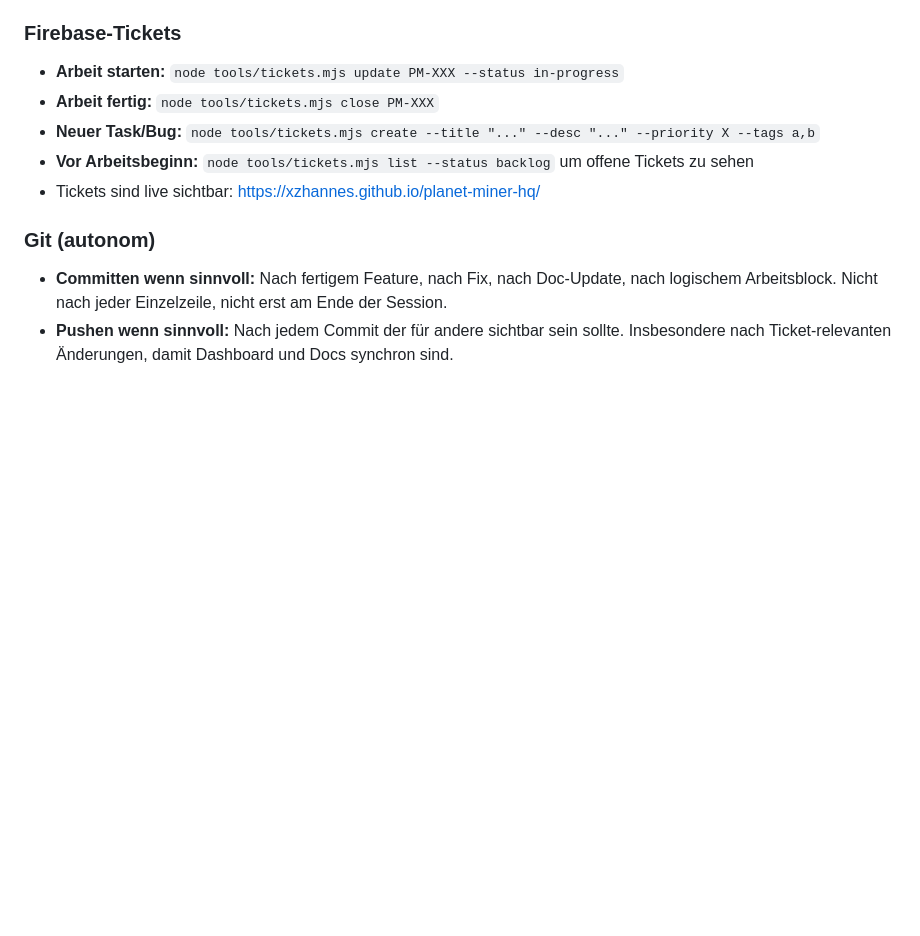
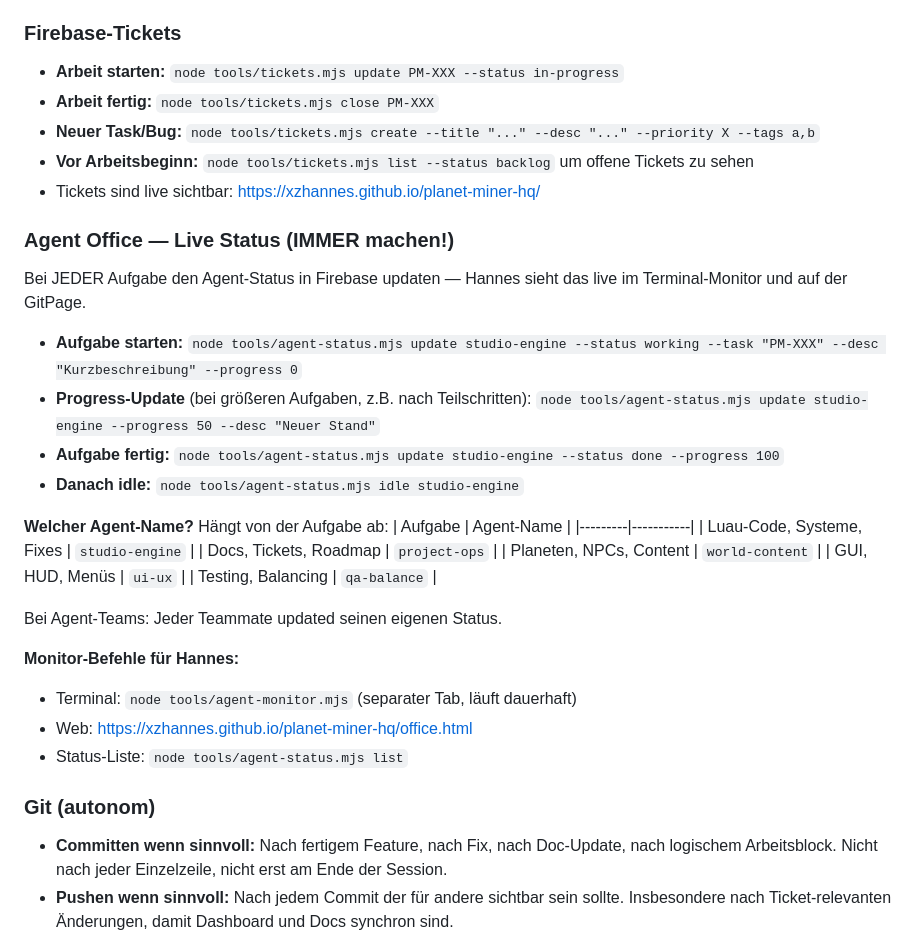
Before and after one commit to xzHannes/planet-miner-hq, a Markdown page: CLAUDE.md, the part around the change. Rendered like a GitHub page; blank space fills up the shorter version.

Commit message:
docs: add agent-status workflow to CLAUDE.md
Agent Office live status updates are now part of the automatic
workflow — status/progress reported to Firebase on every task,
visible in terminal monitor and GitPage office.

Co-Authored-By: Claude Opus 4.6 (1M context) <noreply@anthropic.com>

```diff
--- a/CLAUDE.md
+++ b/CLAUDE.md
@@ -70,6 +70,34 @@ Diese Regeln gelten IMMER, ohne dass Hannes dich daran erinnern muss:
 - **Neuer Task/Bug:** `node tools/tickets.mjs create --title "..." --desc "..." --priority X --tags a,b`
 - **Vor Arbeitsbeginn:** `node tools/tickets.mjs list --status backlog` um offene Tickets zu sehen
 - Tickets sind live sichtbar: https://xzhannes.github.io/planet-miner-hq/
+
+### Agent Office — Live Status (IMMER machen!)
+Bei JEDER Aufgabe den Agent-Status in Firebase updaten — Hannes sieht das live im Terminal-Monitor und auf der GitPage.
+
+- **Aufgabe starten:**
+  `node tools/agent-status.mjs update studio-engine --status working --task "PM-XXX" --desc "Kurzbeschreibung" --progress 0`
+- **Progress-Update** (bei größeren Aufgaben, z.B. nach Teilschritten):
+  `node tools/agent-status.mjs update studio-engine --progress 50 --desc "Neuer Stand"`
+- **Aufgabe fertig:**
+  `node tools/agent-status.mjs update studio-engine --status done --progress 100`
+- **Danach idle:**
+  `node tools/agent-status.mjs idle studio-engine`
+
+**Welcher Agent-Name?** Hängt von der Aufgabe ab:
+| Aufgabe | Agent-Name |
+|---------|-----------|
+| Luau-Code, Systeme, Fixes | `studio-engine` |
+| Docs, Tickets, Roadmap | `project-ops` |
+| Planeten, NPCs, Content | `world-content` |
+| GUI, HUD, Menüs | `ui-ux` |
+| Testing, Balancing | `qa-balance` |
+
+Bei Agent-Teams: Jeder Teammate updated seinen eigenen Status.
+
+**Monitor-Befehle für Hannes:**
+- Terminal: `node tools/agent-monitor.mjs` (separater Tab, läuft dauerhaft)
+- Web: https://xzhannes.github.io/planet-miner-hq/office.html
+- Status-Liste: `node tools/agent-status.mjs list`
 
 ### Git (autonom)
 - **Committen wenn sinnvoll:** Nach fertigem Feature, nach Fix, nach Doc-Update, nach logischem Arbeitsblock. Nicht nach jeder Einzelzeile, nicht erst am Ende der Session.
```
